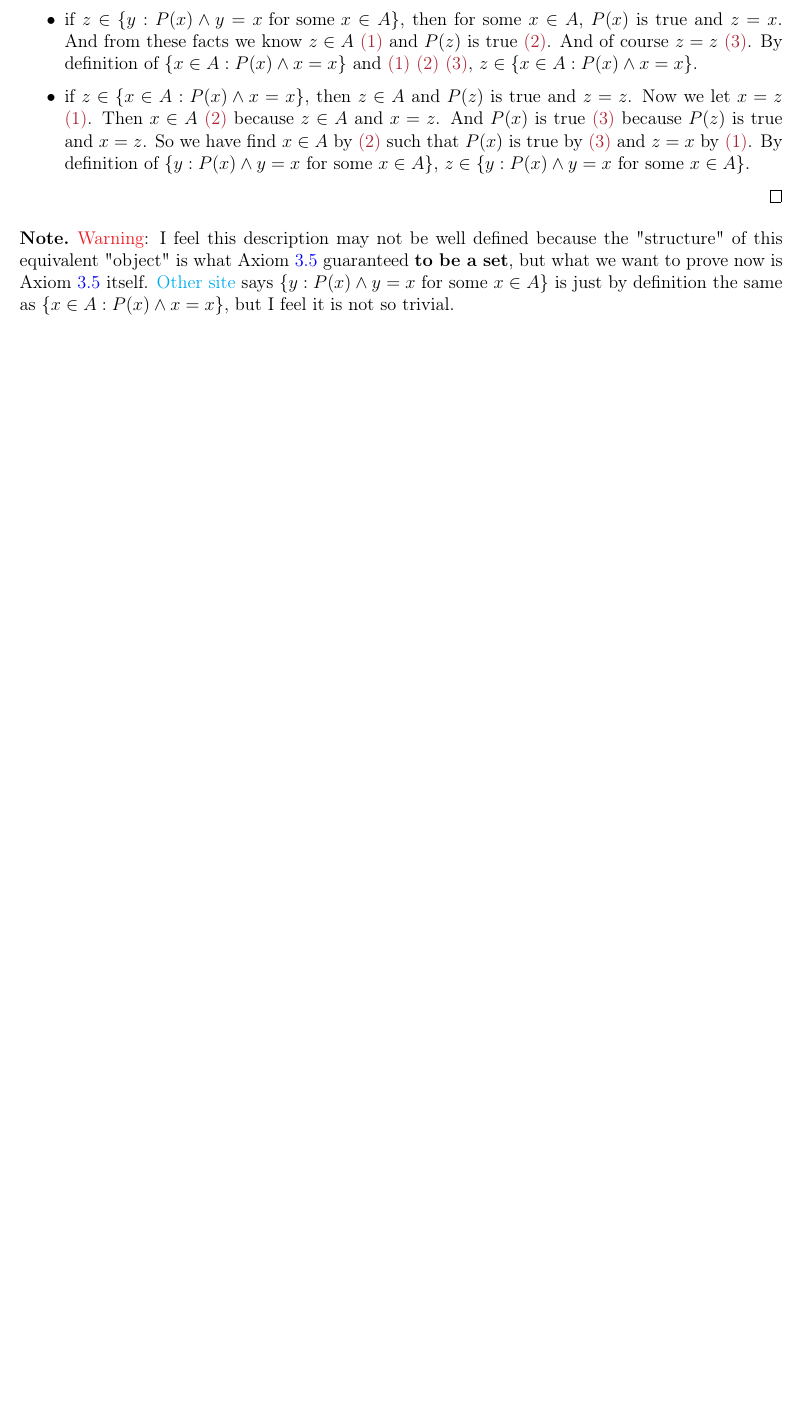
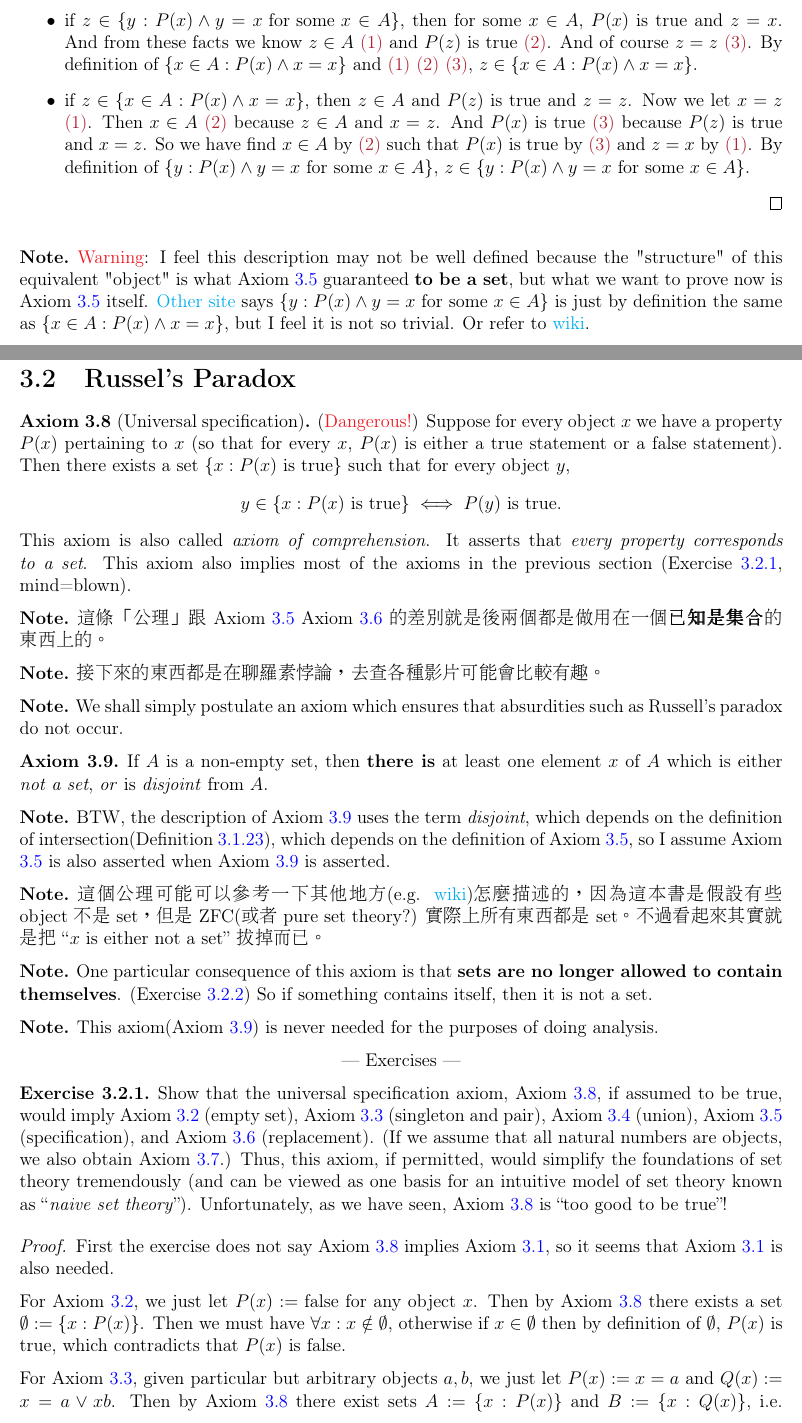
Before and after one commit to oiu850714/Analysis-I, a LaTeX thesis (main.tex, which reads 3-1-fundamentals.tex, 3-2-russel's-paradox.tex): part of page 46 of 47 before the commit and two parts of pages 46 and 47 of 49 after it, the two joined at a grey line, cut so that both start at the same text, the shorter picture padded with empty space. Compiled offline with pdfLaTeX.

Commit message:
WIP: add Ch3.2

```diff
--- a/3-1-fundamentals.tex
+++ b/3-1-fundamentals.tex
@@ -968,5 +972,5 @@ But it is equivalent to \( \{x \in A : P(x) \land x = x \} \) (\RED{Warning}: se
 \end{proof}
 
 \begin{note}
-\RED{Warning}: I feel this description may not be well defined because the "structure" of this equivalent "object" is what \AXM{3.5} guaranteed \textbf{to be a set}, but what we want to prove now is \AXM{3.5} itself. \href{https://math.stackexchange.com/questions/2107214/show-that-axiom-of-replacement-implies-from-the-axiom-of-specification-proof-ve}{Other site} says \( \{y : P(x) \land y = x \text{\ for some\ } x \in A \} \) is just by definition the same as \( \{x \in A : P(x) \land x = x \} \), but I feel it is not so trivial.
+\RED{Warning}: I feel this description may not be well defined because the "structure" of this equivalent "object" is what \AXM{3.5} guaranteed \textbf{to be a set}, but what we want to prove now is \AXM{3.5} itself. \href{https://math.stackexchange.com/questions/2107214/show-that-axiom-of-replacement-implies-from-the-axiom-of-specification-proof-ve}{Other site} says \( \{y : P(x) \land y = x \text{\ for some\ } x \in A \} \) is just by definition the same as \( \{x \in A : P(x) \land x = x \} \), but I feel it is not so trivial. Or refer to \href{https://www.wikiwand.com/en/Axiom_schema_of_specification#/Relation_to_the_axiom_schema_of_replacement}{wiki}.
 \end{note}
--- /dev/null
+++ b/3-2-russel's-paradox.tex
@@ -0,0 +1,54 @@
+\section{Russel's Paradox}\label{sec 3.2}
+
+\begin{axiom} [Universal specification] \label{axm 3.8} (\RED{Dangerous!})
+Suppose for every object \(x\) we have a property \(P(x)\) pertaining to \(x\) (so that for every \(x\), \(P(x)\) is either a true statement or a false statement). Then there exists a set \( \{x : P(x) \text{\ is true} \} \) such that for every object \(y\),
+\[
+    y \in \{x : P(x) \text{\ is true} \} \iff P(y) \text{\ is true}.
+\]
+This axiom is also called \emph{axiom of comprehension}. It asserts that \emph{every property corresponds to a set}. This axiom also implies most of the axioms in the previous section (\EXEC{3.2.1}, mind=blown).
+\end{axiom}
+
+\begin{note}
+這條「公理」跟\ \AXM{3.5} \AXM{3.6} 的差別就是後兩個都是做用在一個\textbf{已知是集合}的東西上的。
+\end{note}
+
+\begin{note}
+接下來的東西都是在聊羅素悖論，去查各種影片可能會比較有趣。
+\end{note}
+
+\begin{note}
+We shall simply postulate an axiom which ensures that absurdities such as Russell’s paradox do not occur.
+\end{note}
+
+\begin{axiom} \label{axm 3.9}
+If \(A\) is a non-empty set, then \textbf{there is} at least one element \(x\) of \(A\) which is either \textit{not a set}, \textit{or} is \textit{disjoint} from \(A\).
+\end{axiom}
+
+\begin{note}
+BTW, the description of \AXM{3.9} uses the term \emph{disjoint}, which depends on the definition of intersection(\DEF{3.1.23}), which depends on the definition of \AXM{3.5}, so I assume \AXM{3.5} is also asserted when \AXM{3.9} is asserted.
+\end{note}
+
+\begin{note}
+這個公理可能可以參考一下其他地方(e.g. \href{https://www.wikiwand.com/en/Axiom_of_regularity}{wiki})怎麼描述的，因為這本書是假設有些\ object 不是\ set，但是\ ZFC(或者\ pure set theory?) 實際上所有東西都是\ set。不過看起來其實就是把\ ``\(x\) is either not a set'' 拔掉而已。
+\end{note}
+
+\begin{note}
+One particular consequence of this axiom is that \textbf{sets are no longer allowed to contain themselves}. (\EXEC{3.2.2}) So if something contains itself, then it is not a set.
+\end{note}
+
+\begin{note}
+This axiom(\AXM{3.9}) is never needed for the purposes of doing analysis.
+\end{note}
+
+\exercisesection
+
+\begin{exercise} \label{exercise 3.2.1}
+Show that the universal specification axiom, \AXM{3.8}, if assumed to be true, would imply \AXM{3.2} (empty set), \AXM{3.3} (singleton and pair), \AXM{3.4} (union), \AXM{3.5} (specification), and \AXM{3.6} (replacement). (If we assume that all natural numbers are objects, we also obtain \AXM{3.7}.) Thus, this axiom, if permitted, would simplify the foundations of set theory tremendously (and can be viewed as one basis for an intuitive model of set theory known as ``\emph{naive set theory}''). Unfortunately, as we have seen, \AXM{3.8} is ``too good to be true''!
+\end{exercise}
+
+\begin{proof}
+First the exercise does not say \AXM{3.8} implies \AXM{3.1}, so it seems that \AXM{3.1} is also needed.
+
+For \AXM{3.2}, we just let \(P(x) := \text{false}\) for any object \(x\). Then by \AXM{3.8} there exists a set \( \emptyset := \{ x : P(x) \} \). Then we must have \(\forall x : x \notin \emptyset\), otherwise if \(x \in \emptyset\) then by definition of \(\emptyset\), \(P(x)\) is true, which contradicts that \(P(x)\) is false.
+
+For \AXM{3.3}, given particular but arbitrary objects \(a, b\), we just let \(P(x) := x = a\) and \(Q(x) := x = a \lor x b\). Then by \AXM{3.8} there exist sets  \(A := \{ x : P(x) \} \) and \(B := \{ x : Q(x) \} \), i.e. \(A := \{ x : x = a \} \) and \(B := \{ x : x = a \lor x \ b \} \). Hence \AXM{3.3} (existence of singleton and pair set) is satisfied.
```
Also changed, not shown: 3-set-theory.tex (+1 -0 lines), 3-1-fundamentals.tex (6 more changed lines), 3-2-russel's-paradox.tex (30 more changed lines).
